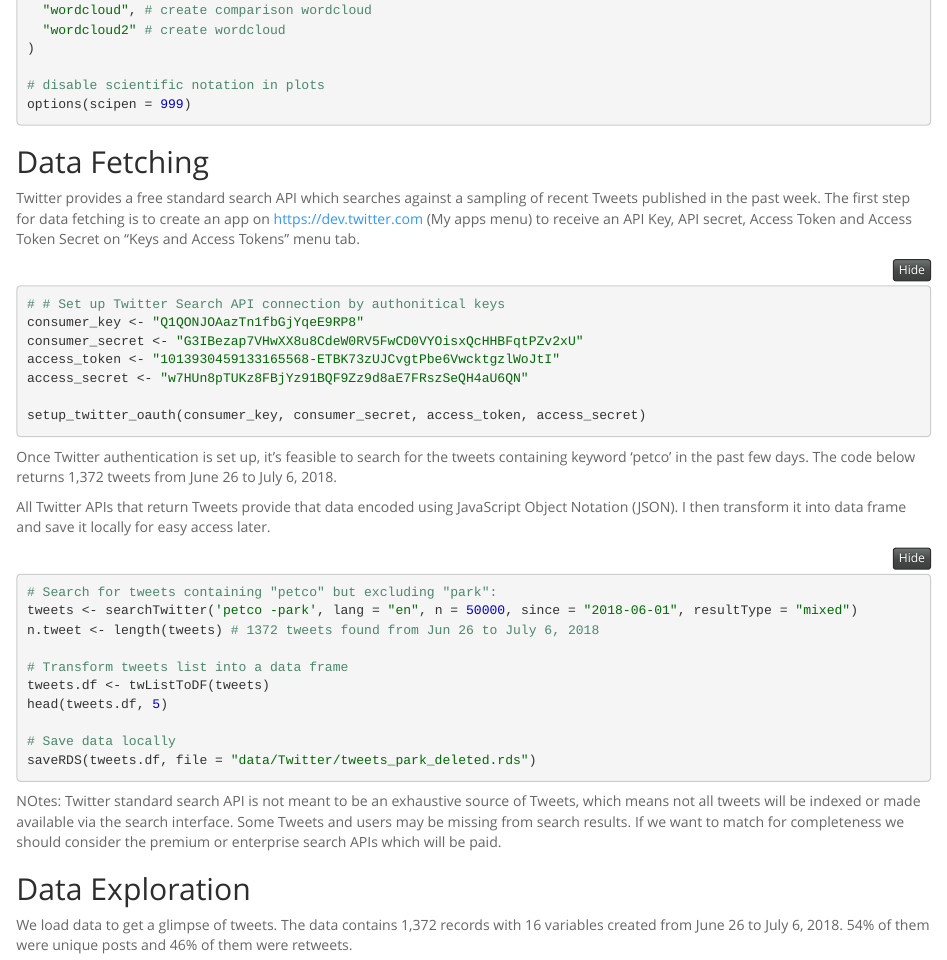
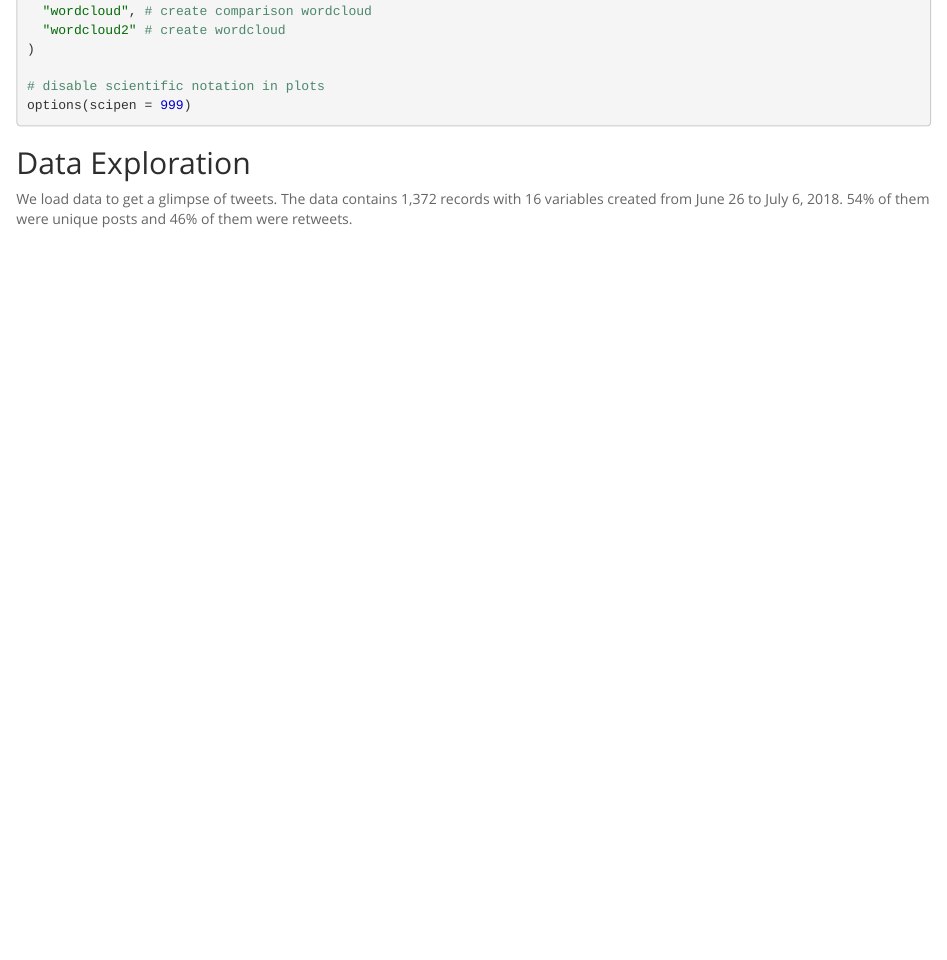
Before and after one commit to larissalong/Twitter-Text-Mining, an R Markdown document (Twitter Text Mining Analysis.Rmd): the page in a window 1100 px wide, from 980 px down before the commit and from 960 px down after it, so that both start at the same text. Rendered offline with R 4.5, knitr and Pandoc, with nearby package versions; folded parts are opened; code that draws random numbers runs with fixed seeds of ours; some code elsewhere in the file could not run offline.

Commit message:
Update Twitter Text Mining Analysis.Rmd

````diff
--- a/Twitter Text Mining Analysis.Rmd
+++ b/Twitter Text Mining Analysis.Rmd
@@ -51,40 +51,6 @@ pacman::p_load(
 # disable scientific notation in plots
 options(scipen = 999)
 ```
-
-## Data Fetching
-
-Twitter provides a free standard search API which searches against a sampling of recent Tweets published in the past week. The first step for data fetching is to create an app on https://dev.twitter.com (My apps menu) to receive an API Key, API secret, Access Token and Access Token Secret on "Keys and Access Tokens" menu tab.
-
-```{r eval = FALSE}
-# # Set up Twitter Search API connection by authonitical keys
-consumer_key <- "Q1QONJOAazTn1fbGjYqeE9RP8"
-consumer_secret <- "G3IBezap7VHwXX8u8CdeW0RV5FwCD0VYOisxQcHHBFqtPZv2xU"
-access_token <- "1013930459133165568-ETBK73zUJCvgtPbe6VwcktgzlWoJtI"
-access_secret <- "w7HUn8pTUKz8FBjYz91BQF9Zz9d8aE7FRszSeQH4aU6QN"
-
-setup_twitter_oauth(consumer_key, consumer_secret, access_token, access_secret)
-```
-
-Once Twitter authentication is set up, it's feasible to search for the tweets containing keyword 'petco' in the past few days. The code below returns 1,372 tweets from June 26 to July 6, 2018.
-
-All Twitter APIs that return Tweets provide that data encoded using JavaScript Object Notation (JSON). I then transform it into data frame and save it locally for easy access later.
-
-```{r eval=FALSE}
-# Search for tweets containing "petco" but excluding "park":
-tweets <- searchTwitter('petco -park', lang = "en", n = 50000, since = "2018-06-01", resultType = "mixed")
-n.tweet <- length(tweets) # 1372 tweets found from Jun 26 to July 6, 2018
-
-# Transform tweets list into a data frame
-tweets.df <- twListToDF(tweets)
-head(tweets.df, 5)
-
-# Save data locally
-saveRDS(tweets.df, file = "data/Twitter/tweets_park_deleted.rds")
-```
-
-NOtes: Twitter standard search API is not meant to be an exhaustive source of Tweets, which means not all tweets will be indexed or made available via the search interface. Some Tweets and users may be missing from search results. If we want to match for completeness we should consider the premium or enterprise search APIs which will be paid.
-
 
 ## Data Exploration
 
````
